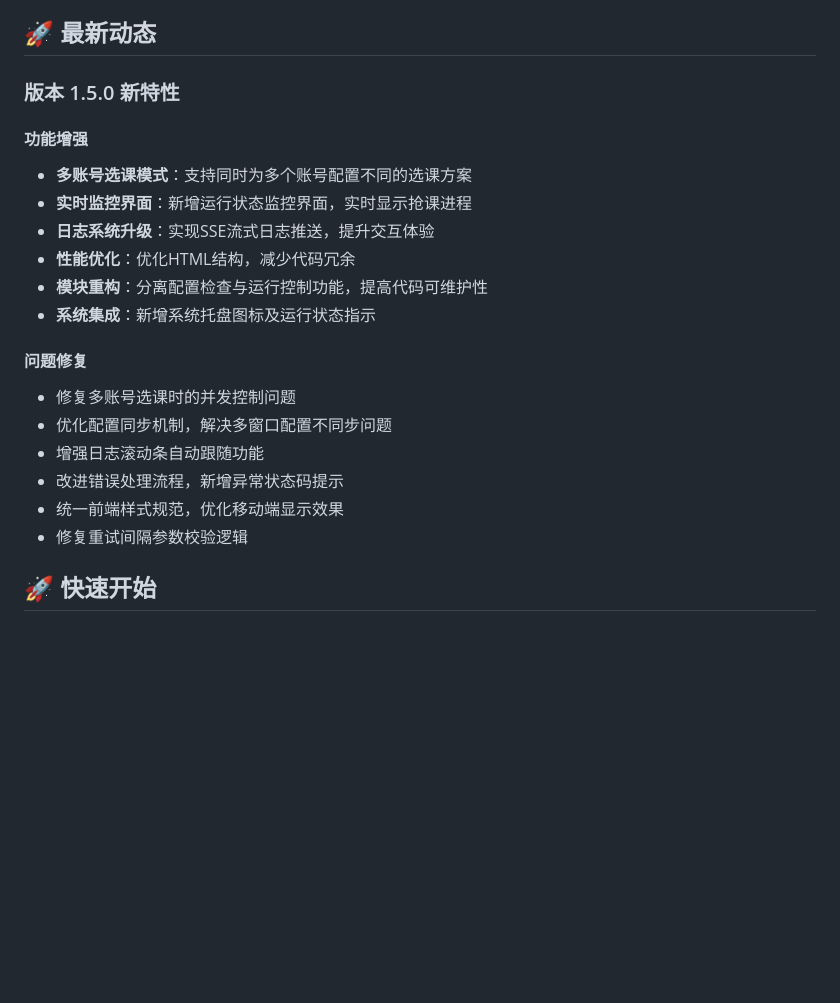
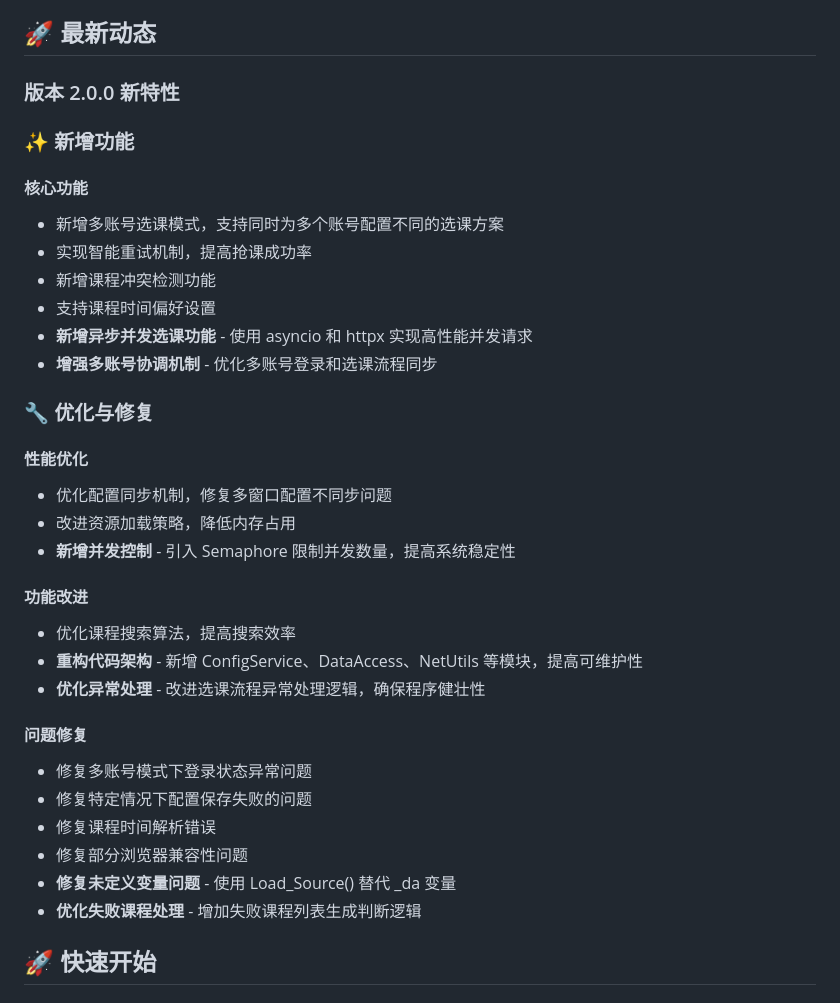
Before and after one commit to AuroBreeze/QFNUClassSelector, a Markdown page: README.md, the part around the change. Rendered like a GitHub page; blank space fills up the shorter version.

Commit message:
docs(README): 更新版本 2.0.0 新特性说明
- 新增核心功能：多账号选课模式、智能重试机制、课程冲突检测等
- 优化性能：改进配置同步、资源加载策略，新增并发控制
- 改进功能：优化课程搜索算法，重构代码架构，增强异常处理
- 修复问题：解决多账号登录状态异常、配置保存失败等

```diff
--- a/README.md
+++ b/README.md
@@ -34,24 +34,38 @@ QFNUClassSelector 是一个专为曲阜师范大学学生设计的智能选课
 
 ## 🚀 最新动态
 
-### 版本 1.5.0 新特性
+### 版本 2.0.0 新特性
 
-#### 功能增强
-- **多账号选课模式**：支持同时为多个账号配置不同的选课方案
-- **实时监控界面**：新增运行状态监控界面，实时显示抢课进程
-- **日志系统升级**：实现SSE流式日志推送，提升交互体验
-- **性能优化**：优化HTML结构，减少代码冗余
-- **模块重构**：分离配置检查与运行控制功能，提高代码可维护性
-- **系统集成**：新增系统托盘图标及运行状态指示
+### ✨ 新增功能
+
+#### 核心功能
+- 新增多账号选课模式，支持同时为多个账号配置不同的选课方案
+- 实现智能重试机制，提高抢课成功率
+- 新增课程冲突检测功能
+- 支持课程时间偏好设置
+- **新增异步并发选课功能** - 使用 asyncio 和 httpx 实现高性能并发请求
+- **增强多账号协调机制** - 优化多账号登录和选课流程同步
+
+### 🔧 优化与修复
+
+#### 性能优化
+- 优化配置同步机制，修复多窗口配置不同步问题
+- 改进资源加载策略，降低内存占用
+- **新增并发控制** - 引入 Semaphore 限制并发数量，提高系统稳定性
+
+#### 功能改进
+
+- 优化课程搜索算法，提高搜索效率
+- **重构代码架构** - 新增 ConfigService、DataAccess、NetUtils 等模块，提高可维护性
+- **优化异常处理** - 改进选课流程异常处理逻辑，确保程序健壮性
 
 #### 问题修复
-- 修复多账号选课时的并发控制问题
-- 优化配置同步机制，解决多窗口配置不同步问题
-- 增强日志滚动条自动跟随功能
-- 改进错误处理流程，新增异常状态码提示
-- 统一前端样式规范，优化移动端显示效果
-- 修复重试间隔参数校验逻辑
-
+- 修复多账号模式下登录状态异常问题
+- 修复特定情况下配置保存失败的问题
+- 修复课程时间解析错误
+- 修复部分浏览器兼容性问题
+- **修复未定义变量问题** - 使用 Load_Source() 替代 _da 变量
+- **优化失败课程处理** - 增加失败课程列表生成判断逻辑
 ## 🚀 快速开始
 
 ### 环境要求
```
